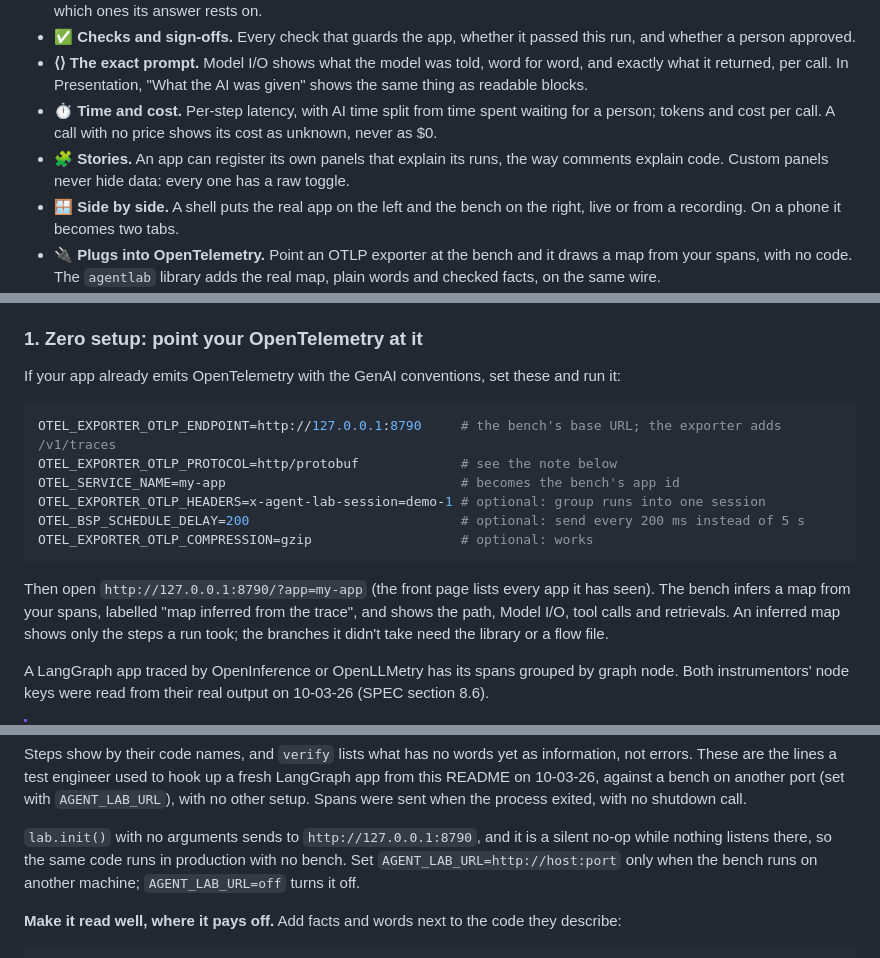
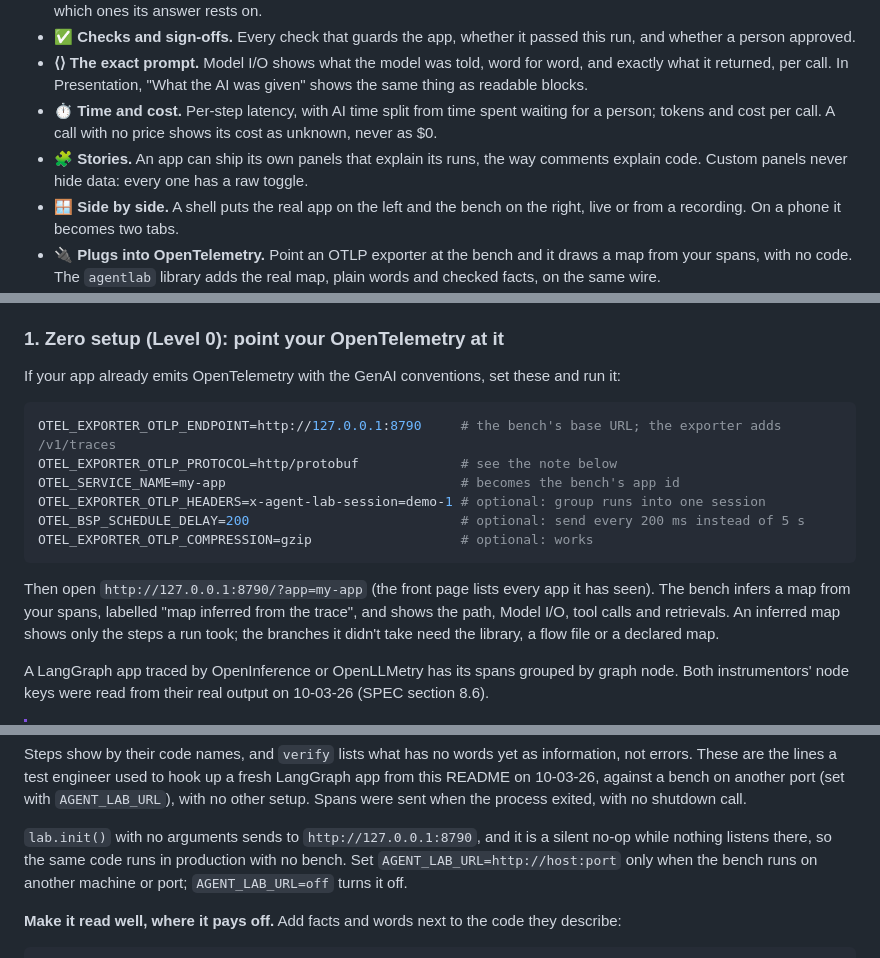
Before and after one commit to trentmcnitt/agent-lab, a Markdown page: README.md, 3 parts joined by grey strips. GitHub-like rendering.

Commit message:
README: anchor 'Level 0', declared maps also draw untaken branches, AGENT_LAB_URL for another port, stories are shipped

````diff
--- a/README.md
+++ b/README.md
@@ -43,7 +43,7 @@ It sits on top of the tracing you already have. It doesn't replace your observab
 - **✅ Checks and sign-offs.** Every check that guards the app, whether it passed this run, and whether a person approved.
 - **⟨⟩ The exact prompt.** Model I/O shows what the model was told, word for word, and exactly what it returned, per call. In Presentation, "What the AI was given" shows the same thing as readable blocks.
 - **⏱️ Time and cost.** Per-step latency, with AI time split from time spent waiting for a person; tokens and cost per call. A call with no price shows its cost as unknown, never as $0.
-- **🧩 Stories.** An app can register its own panels that explain its runs, the way comments explain code. Custom panels never hide data: every one has a raw toggle.
+- **🧩 Stories.** An app can ship its own panels that explain its runs, the way comments explain code. Custom panels never hide data: every one has a raw toggle.
 - **🪟 Side by side.** A shell puts the real app on the left and the bench on the right, live or from a recording. On a phone it becomes two tabs.
 - **🔌 Plugs into OpenTelemetry.** Point an OTLP exporter at the bench and it draws a map from your spans, with no code. The `agentlab` library adds the real map, plain words and checked facts, on the same wire.
 - **📼 Replay anywhere.** Recordings carry their own map and story, so a static site can replay them with no server.
@@ -85,7 +85,7 @@ The limits, stated plainly:
 - Verification checks that every word names something real, and flags words whose code changed. It never claims the words are right.
 - A `@lab.step` on a function that is no longer added to the graph isn't reported. Its words never reach the map, so nothing wrong is shown.
 
-### 1. Zero setup: point your OpenTelemetry at it
+### 1. Zero setup (Level 0): point your OpenTelemetry at it
 
 If your app already emits OpenTelemetry with the GenAI conventions, set these and run it:
 
@@ -98,7 +98,7 @@ OTEL_BSP_SCHEDULE_DELAY=200                           # optional: send every 200
 OTEL_EXPORTER_OTLP_COMPRESSION=gzip                   # optional: works
 ```
 
-Then open `http://127.0.0.1:8790/?app=my-app` (the front page lists every app it has seen). The bench infers a map from your spans, labelled "map inferred from the trace", and shows the path, Model I/O, tool calls and retrievals. An inferred map shows only the steps a run took; the branches it didn't take need the library or a flow file.
+Then open `http://127.0.0.1:8790/?app=my-app` (the front page lists every app it has seen). The bench infers a map from your spans, labelled "map inferred from the trace", and shows the path, Model I/O, tool calls and retrievals. An inferred map shows only the steps a run took; the branches it didn't take need the library, a flow file or a declared map.
 
 A LangGraph app traced by OpenInference or OpenLLMetry has its spans grouped by graph node. Both instrumentors' node keys were read from their real output on 10-03-26 (SPEC section 8.6).
 
@@ -152,7 +152,7 @@ Start the bench (`uv run uvicorn bench.server:app --port 8790`), run the app, an
 
 Steps show by their code names, and `verify` lists what has no words yet as information, not errors. These are the lines a test engineer used to hook up a fresh LangGraph app from this README on 10-03-26, against a bench on another port (set with `AGENT_LAB_URL`), with no other setup. Spans were sent when the process exited, with no shutdown call.
 
-`lab.init()` with no arguments sends to `http://127.0.0.1:8790`, and it is a silent no-op while nothing listens there, so the same code runs in production with no bench. Set `AGENT_LAB_URL=http://host:port` only when the bench runs on another machine; `AGENT_LAB_URL=off` turns it off.
+`lab.init()` with no arguments sends to `http://127.0.0.1:8790`, and it is a silent no-op while nothing listens there, so the same code runs in production with no bench. Set `AGENT_LAB_URL=http://host:port` only when the bench runs on another machine or port; `AGENT_LAB_URL=off` turns it off.
 
 **Make it read well, where it pays off.** Add facts and words next to the code they describe:
 
````
